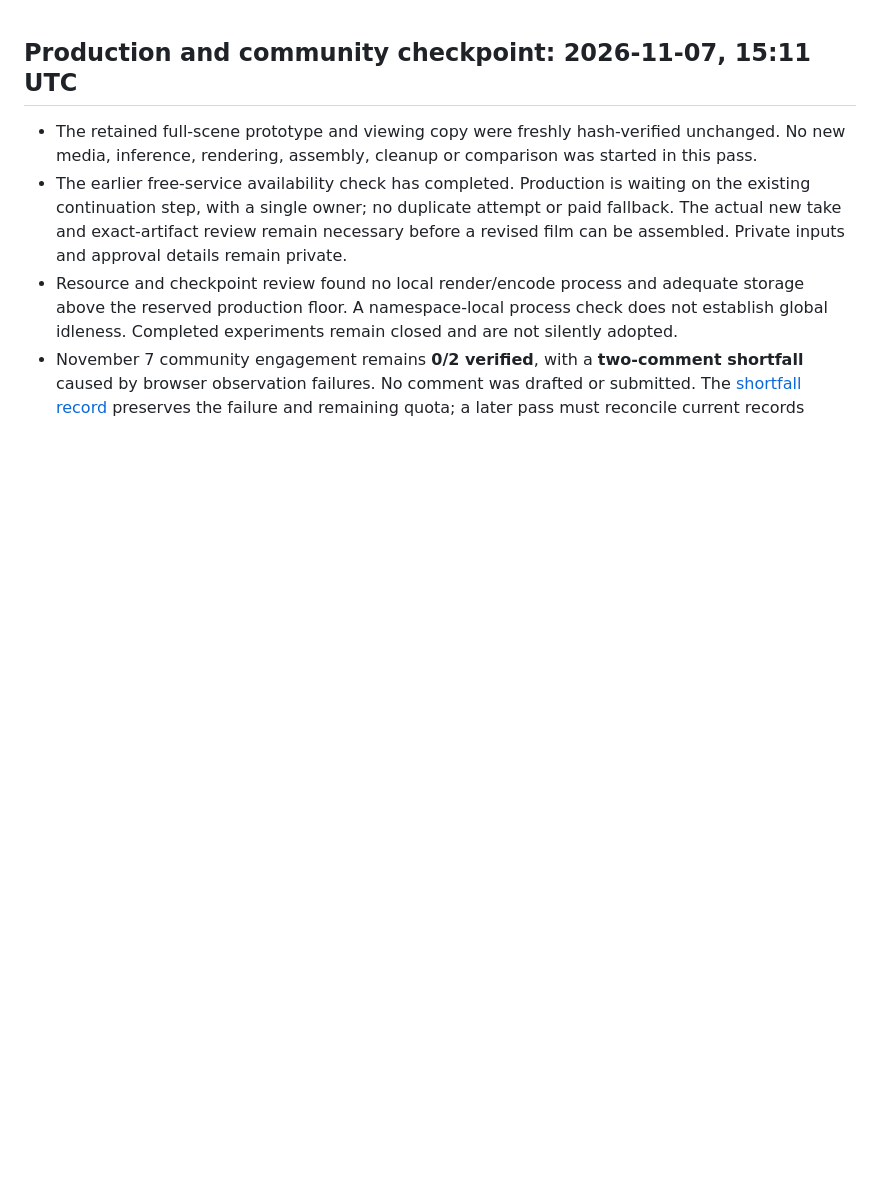
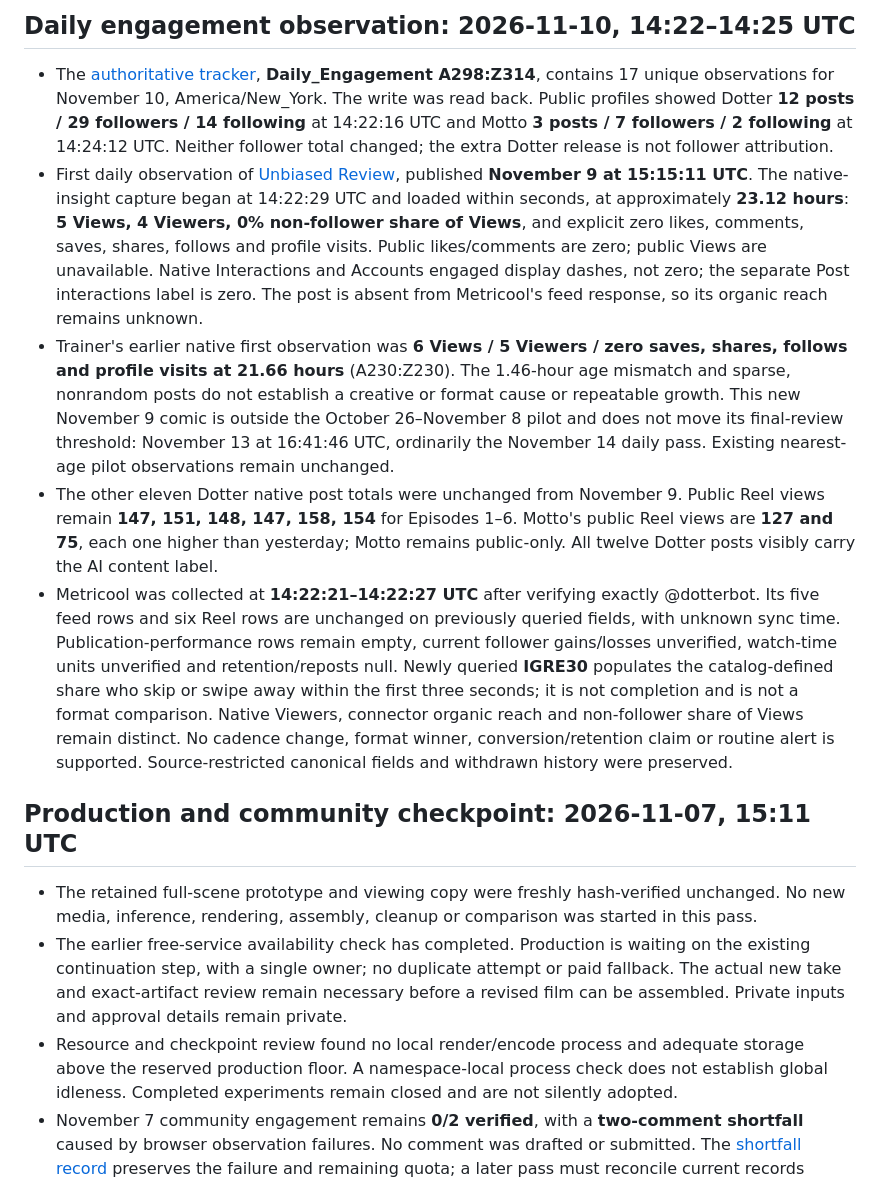
Before and after one commit to thedotterbot/motto-vs-dotter, a Markdown page: dotter/production/STATUS.md, the part around the change. Drawn GitHub-style; blank space fills up the shorter version.

Commit message:
Record November 10 observed engagement and source limits

```diff
--- a/dotter/production/STATUS.md
+++ b/dotter/production/STATUS.md
@@ -1,3 +1,11 @@
+## Daily engagement observation: 2026-11-10, 14:22–14:25 UTC
+
+- The [authoritative tracker](https://docs.google.com/spreadsheets/d/12F1LB62pMgn0eRVX5gKTn0fidmS6QDoQ08K6g3lu2Ts/edit#gid=546596879&range=A298:Z314), **Daily_Engagement A298:Z314**, contains 17 unique observations for November 10, America/New_York. The write was read back. Public profiles showed Dotter **12 posts / 29 followers / 14 following** at 14:22:16 UTC and Motto **3 posts / 7 followers / 2 following** at 14:24:12 UTC. Neither follower total changed; the extra Dotter release is not follower attribution.
+- First daily observation of [Unbiased Review](https://www.instagram.com/p/DfhoQSWDXbE/), published **November 9 at 15:15:11 UTC**. The native-insight capture began at 14:22:29 UTC and loaded within seconds, at approximately **23.12 hours**: **5 Views, 4 Viewers, 0% non-follower share of Views**, and explicit zero likes, comments, saves, shares, follows and profile visits. Public likes/comments are zero; public Views are unavailable. Native Interactions and Accounts engaged display dashes, not zero; the separate Post interactions label is zero. The post is absent from Metricool's feed response, so its organic reach remains unknown.
+- Trainer's earlier native first observation was **6 Views / 5 Viewers / zero saves, shares, follows and profile visits at 21.66 hours** (A230:Z230). The 1.46-hour age mismatch and sparse, nonrandom posts do not establish a creative or format cause or repeatable growth. This new November 9 comic is outside the October 26–November 8 pilot and does not move its final-review threshold: November 13 at 16:41:46 UTC, ordinarily the November 14 daily pass. Existing nearest-age pilot observations remain unchanged.
+- The other eleven Dotter native post totals were unchanged from November 9. Public Reel views remain **147, 151, 148, 147, 158, 154** for Episodes 1–6. Motto's public Reel views are **127 and 75**, each one higher than yesterday; Motto remains public-only. All twelve Dotter posts visibly carry the AI content label.
+- Metricool was collected at **14:22:21–14:22:27 UTC** after verifying exactly @dotterbot. Its five feed rows and six Reel rows are unchanged on previously queried fields, with unknown sync time. Publication-performance rows remain empty, current follower gains/losses unverified, watch-time units unverified and retention/reposts null. Newly queried **IGRE30** populates the catalog-defined share who skip or swipe away within the first three seconds; it is not completion and is not a format comparison. Native Viewers, connector organic reach and non-follower share of Views remain distinct. No cadence change, format winner, conversion/retention claim or routine alert is supported. Source-restricted canonical fields and withdrawn history were preserved.
+
 ## Production and community checkpoint: 2026-11-07, 15:11 UTC
 
 - The retained full-scene prototype and viewing copy were freshly hash-verified unchanged. No new media, inference, rendering, assembly, cleanup or comparison was started in this pass.
```
